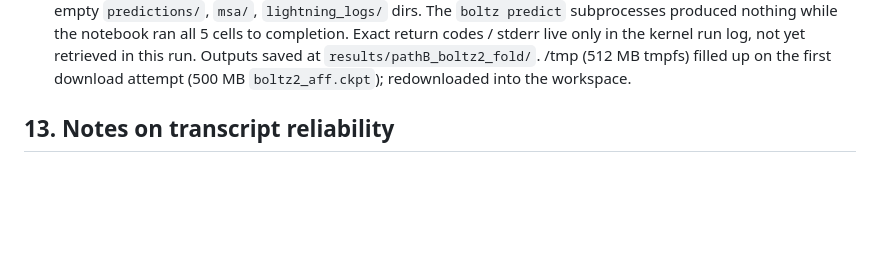
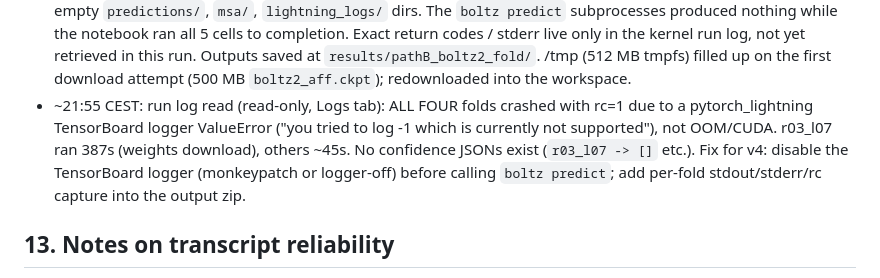
Before and after one commit to pepert03/protein-binder-design, a Markdown page: docs/STATUS.md, the part around the change. Drawn GitHub-style; blank space fills up the shorter version.

```diff
--- a/docs/STATUS.md
+++ b/docs/STATUS.md
@@ -256,6 +256,13 @@ No candidate has any affinity, pH-selectivity, or mouse-binding evidence.
   not yet retrieved in this run. Outputs saved at
   `results/pathB_boltz2_fold/`. /tmp (512 MB tmpfs) filled up on the first
   download attempt (500 MB `boltz2_aff.ckpt`); redownloaded into the workspace.
+- ~21:55 CEST: run log read (read-only, Logs tab): ALL FOUR folds crashed
+  with rc=1 due to a pytorch_lightning TensorBoard logger ValueError
+  ("you tried to log -1 which is currently not supported"), not OOM/CUDA.
+  r03_l07 ran 387s (weights download), others ~45s. No confidence JSONs
+  exist (`r03_l07 -> []` etc.). Fix for v4: disable the TensorBoard logger
+  (monkeypatch or logger-off) before calling `boltz predict`; add
+  per-fold stdout/stderr/rc capture into the output zip.
 
 ## 13. Notes on transcript reliability
 
```
Also changed, not shown: REPORT.md (+24 -0 lines).
